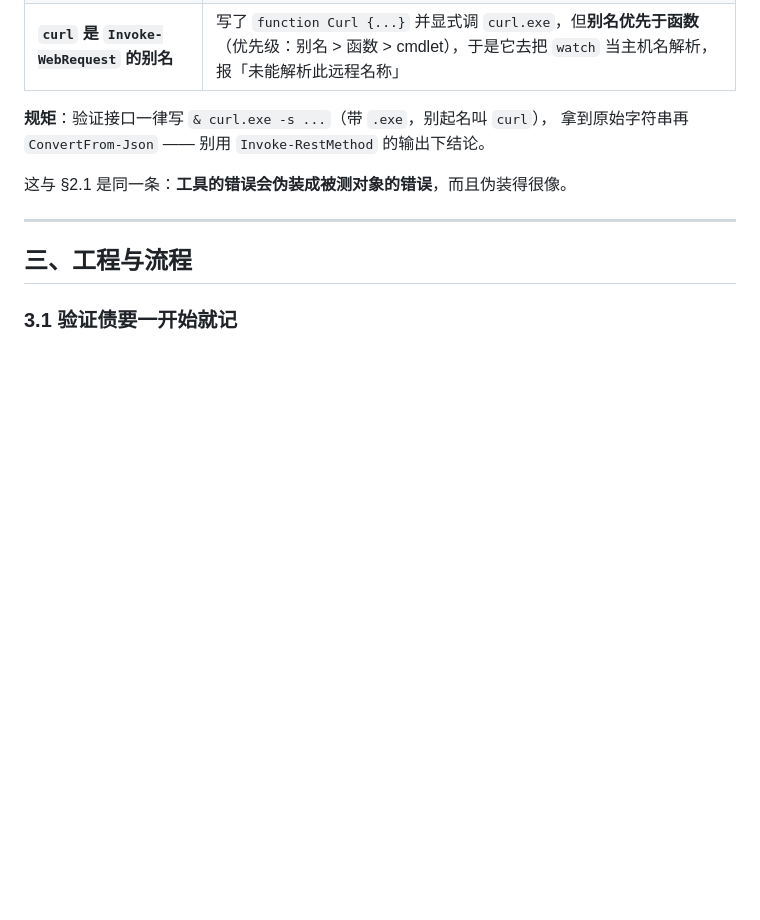
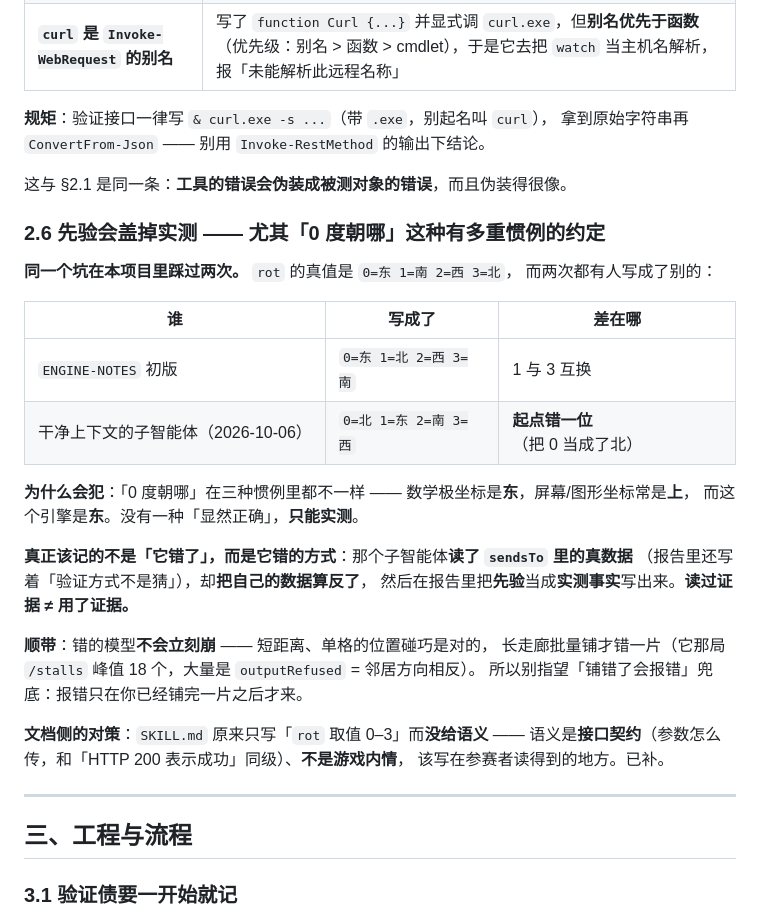
Before and after one commit to rt334/mindustry-ai-arena, a Markdown page: docs/LESSONS.md, the part around the change. Drawn GitHub-style; blank space fills up the shorter version.

Commit message:
docs: SKILL.md 补上 rot 语义（原来只给了取值范围）；LESSONS 记下这个跨两次的坑
起因：问「为什么子智能体的方向模型会错，太离谱了」，查下去发现 SKILL.md:210 只写了「rot 取值 0-3」而没有语义，语义只写在 API.md 与 ENGINE-NOTES 里 —— 而参赛者只加载 skill 时不一定会去翻 API.md。

rot 语义是【接口契约】（参数怎么传，与「HTTP 200 表示成功」同级），不是游戏内情，所以该写在参赛者读得到的地方。已补：0=东(x+1) 1=南(y+1) 2=西(x-1) 3=北(y-1)，并明确写出「它是顺时针、而且 0 是东不是北，别按 0 度朝上的惯例推」。

LESSONS 新增 §2.6：先验会盖掉实测。同一个坑项目里踩过两次（ENGINE-NOTES 初版把 1 和 3 写反；干净上下文的子智能体把 0 当成北）。真正该记的不是「它错了」，而是它错的方式 —— 它读了 sendsTo 的真数据、报告里还写着「验证方式不是猜」，却把自己的数据算反了，最后把先验当成实测事实报出来。读过证据 != 用了证据。

附一条：错的模型不会立刻崩（短距离碰巧对、长走廊才错一片），所以别指望「铺错了会报错」兜底。

```diff
--- a/docs/LESSONS.md
+++ b/docs/LESSONS.md
@@ -114,6 +114,31 @@
 
 这与 §2.1 是同一条：**工具的错误会伪装成被测对象的错误**，而且伪装得很像。
 
+### 2.6 先验会盖掉实测 —— 尤其「0 度朝哪」这种有多重惯例的约定
+
+**同一个坑在本项目里踩过两次。** `rot` 的真值是 `0=东 1=南 2=西 3=北`，
+而两次都有人写成了别的：
+
+| 谁 | 写成了 | 差在哪 |
+|---|---|---|
+| `ENGINE-NOTES` 初版 | `0=东 1=北 2=西 3=南` | 1 与 3 互换 |
+| 干净上下文的子智能体（2026-10-06） | `0=北 1=东 2=南 3=西` | **起点错一位**（把 0 当成了北） |
+
+**为什么会犯**：「0 度朝哪」在三种惯例里都不一样 —— 数学极坐标是**东**，屏幕/图形坐标常是**上**，
+而这个引擎是**东**。没有一种「显然正确」，**只能实测**。
+
+**真正该记的不是「它错了」，而是它错的方式**：那个子智能体**读了 `sendsTo` 里的真数据**
+（报告里还写着「验证方式不是猜」），却**把自己的数据算反了**，
+然后在报告里把**先验**当成**实测事实**写出来。**读过证据 ≠ 用了证据。**
+
+**顺带**：错的模型**不会立刻崩** —— 短距离、单格的位置碰巧是对的，
+长走廊批量铺才错一片（它那局 `/stalls` 峰值 18 个，大量是 `outputRefused` = 邻居方向相反）。
+所以别指望「铺错了会报错」兜底：报错只在你已经铺完一片之后才来。
+
+**文档侧的对策**：`SKILL.md` 原来只写「`rot` 取值 0–3」而**没给语义** ——
+语义是**接口契约**（参数怎么传，和「HTTP 200 表示成功」同级）、**不是游戏内情**，
+该写在参赛者读得到的地方。已补。
+
 ---
 
 ## 三、工程与流程
```
Also changed, not shown: skill/SKILL.md (+12 -1 lines).
